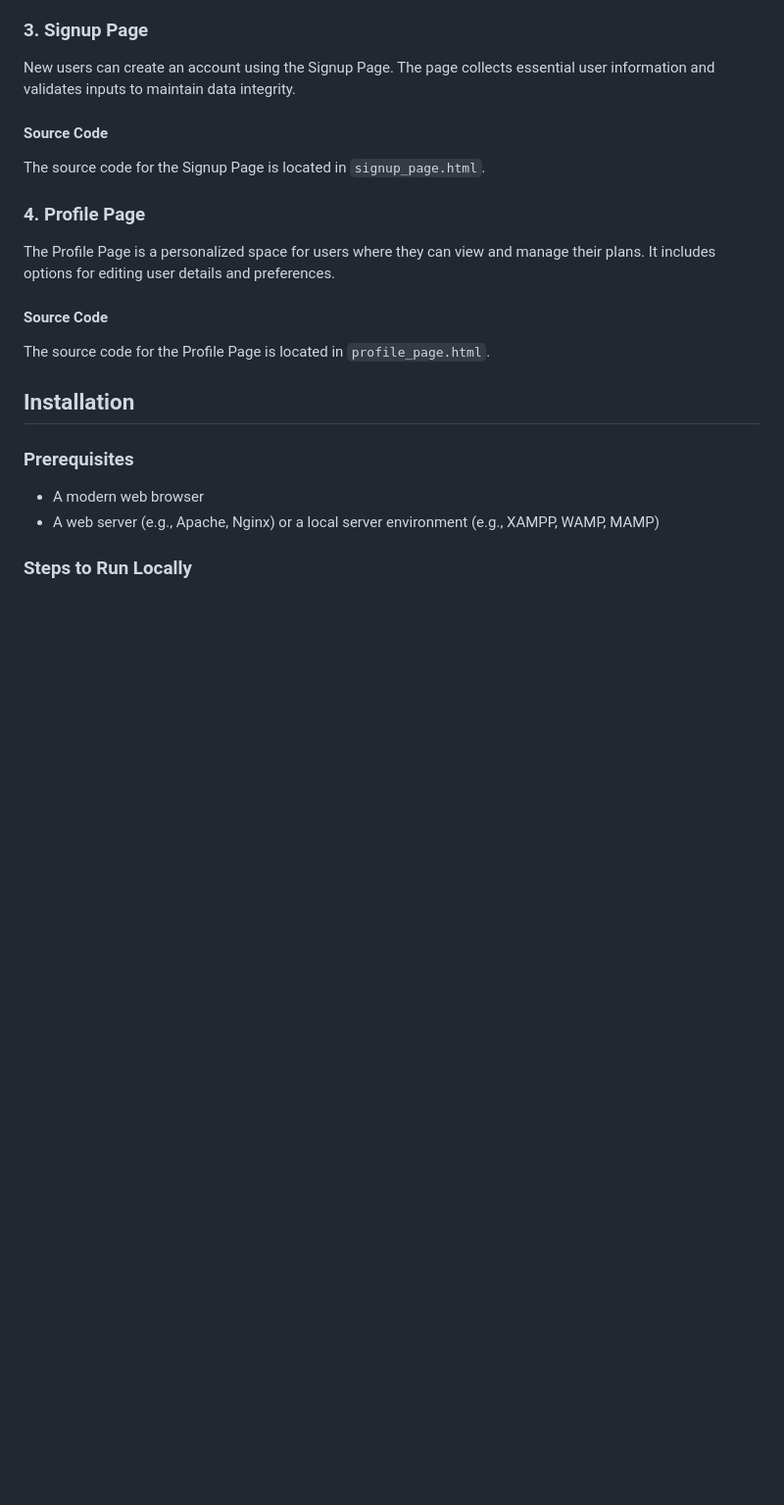
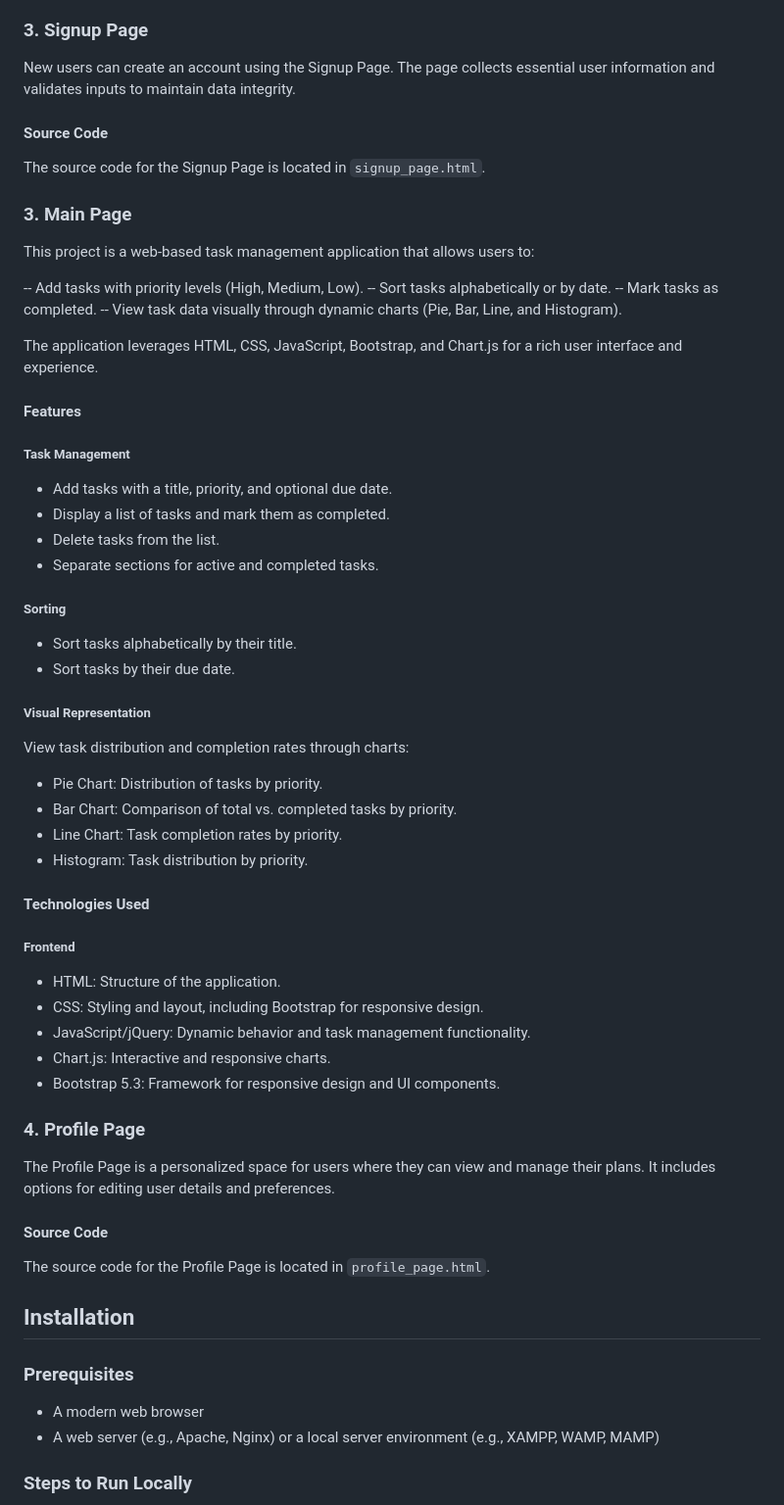
Before and after one commit to harshavardhanponduru/Task-Management-System, a Markdown page: README.md, the part around the change. Shown at 98% size. Rendered like a GitHub page; blank space fills up the shorter version.

Commit message:
Updating

```diff
--- a/README.md
+++ b/README.md
@@ -23,6 +23,43 @@ New users can create an account using the Signup Page. The page collects essenti
 
 #### Source Code
 The source code for the Signup Page is located in `signup_page.html`.
+
+### 3. Main Page
+This project is a web-based task management application that allows users to:
+
+-- Add tasks with priority levels (High, Medium, Low).
+-- Sort tasks alphabetically or by date.
+-- Mark tasks as completed.
+-- View task data visually through dynamic charts (Pie, Bar, Line, and Histogram).
+
+The application leverages HTML, CSS, JavaScript, Bootstrap, and Chart.js for a rich user interface and experience.
+
+#### Features
+##### Task Management
+- Add tasks with a title, priority, and optional due date.
+- Display a list of tasks and mark them as completed.
+- Delete tasks from the list.
+- Separate sections for active and completed tasks.
+
+##### Sorting
+- Sort tasks alphabetically by their title.
+- Sort tasks by their due date.
+
+##### Visual Representation
+View task distribution and completion rates through charts:
+- Pie Chart: Distribution of tasks by priority.
+- Bar Chart: Comparison of total vs. completed tasks by priority.
+- Line Chart: Task completion rates by priority.
+- Histogram: Task distribution by priority.
+
+#### Technologies Used
+##### Frontend
+- HTML: Structure of the application.
+- CSS: Styling and layout, including Bootstrap for responsive design.
+- JavaScript/jQuery: Dynamic behavior and task management functionality.
+- Chart.js: Interactive and responsive charts.
+- Bootstrap 5.3: Framework for responsive design and UI components.
+
 
 ### 4. Profile Page
 The Profile Page is a personalized space for users where they can view and manage their plans. It includes options for editing user details and preferences.
```
